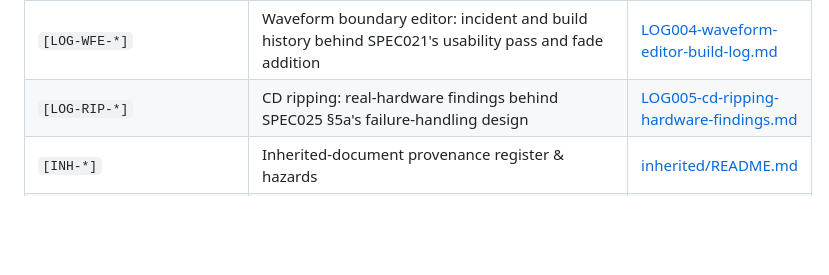
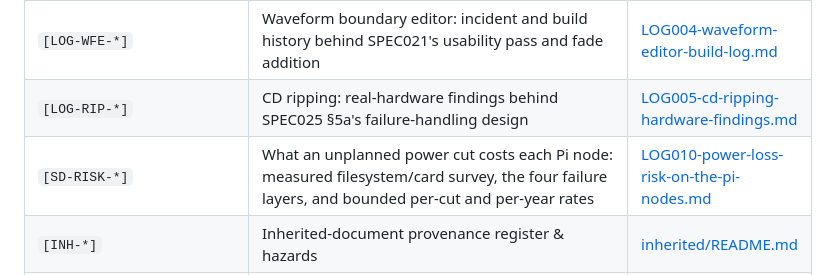
Before and after one commit to MangoCats/Vaino, a Markdown page: docs/GOV001-document-hygiene.md, the part around the change. Rendered like a GitHub page; blank space fills up the shorter version.

```diff
--- a/docs/GOV001-document-hygiene.md
+++ b/docs/GOV001-document-hygiene.md
@@ -178,6 +178,7 @@ grep -rn "SPEC-PD" docs/
 | `[LOG-FEX-*]` | Route 2 (Gaia/SVM chain reproduction) reverse-engineering and production validation — what ships | [LOG002-feature-reproduction-investigation.md](LOG002-feature-reproduction-investigation.md), [LOG003-feature-reproduction-verification.md](LOG003-feature-reproduction-verification.md) |
 | `[LOG-WFE-*]` | Waveform boundary editor: incident and build history behind SPEC021's usability pass and fade addition | [LOG004-waveform-editor-build-log.md](LOG004-waveform-editor-build-log.md) |
 | `[LOG-RIP-*]` | CD ripping: real-hardware findings behind SPEC025 §5a's failure-handling design | [LOG005-cd-ripping-hardware-findings.md](LOG005-cd-ripping-hardware-findings.md) |
+| `[SD-RISK-*]` | What an unplanned power cut costs each Pi node: measured filesystem/card survey, the four failure layers, and bounded per-cut and per-year rates | [LOG010-power-loss-risk-on-the-pi-nodes.md](LOG010-power-loss-risk-on-the-pi-nodes.md) |
 | `[INH-*]` | Inherited-document provenance register & hazards | [inherited/README.md](inherited/README.md) |
 | `[SPEC-FD-030]` | Total-variation per-characteristic distance | [SPEC005-flavor-distance.md](spec/SPEC005-flavor-distance.md#2-the-metric) |
 | `[SPEC-FD-050]` | Measured per-characteristic reliability & scale constants | [SPEC005-flavor-distance.md](spec/SPEC005-flavor-distance.md#3-reliability--measured-not-assumed) |
```
Also changed, not shown: docs/LOG010-power-loss-risk-on-the-pi-nodes.md (added, +279 -0 lines).
